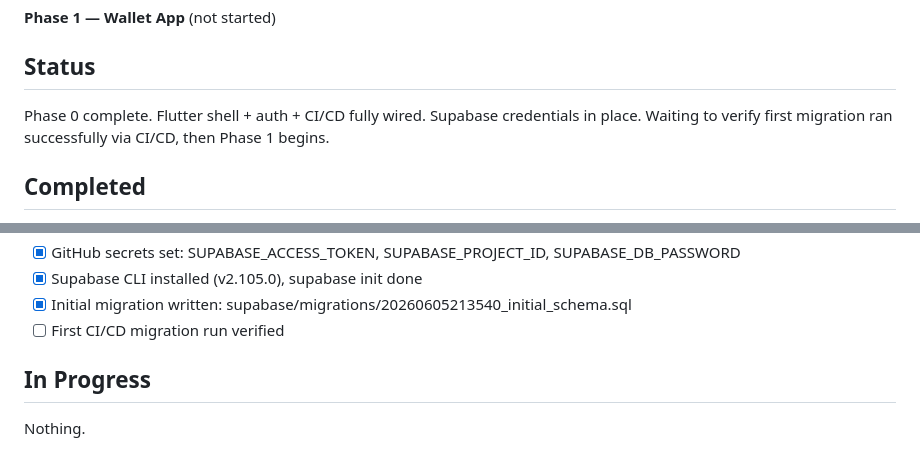
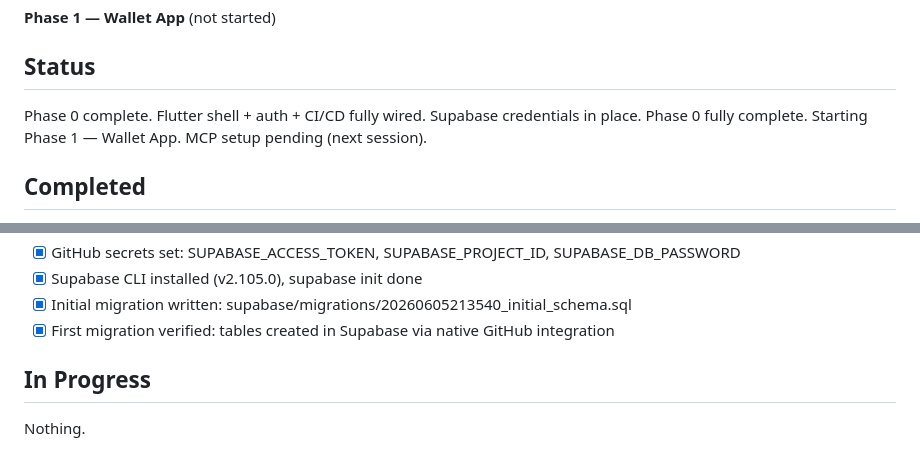
Before and after one commit to Famil-dapti/personalhub, a Markdown page: Project-state.md, 2 parts joined by grey strips. Drawn GitHub-style.

Commit message:
chore: mark Phase 0 complete — migration verified
Co-Authored-By: Claude <noreply@anthropic.com>

```diff
--- a/Project-state.md
+++ b/Project-state.md
@@ -5,7 +5,7 @@
 
 ## Status
 Phase 0 complete. Flutter shell + auth + CI/CD fully wired. Supabase credentials in place.
-Waiting to verify first migration ran successfully via CI/CD, then Phase 1 begins.
+Phase 0 fully complete. Starting Phase 1 — Wallet App. MCP setup pending (next session).
 
 ## Completed
 - [x] Architecture decision: Flutter + Supabase + Riverpod + go_router
@@ -24,7 +24,7 @@ Waiting to verify first migration ran successfully via CI/CD, then Phase 1 begin
 - [x] GitHub secrets set: SUPABASE_ACCESS_TOKEN, SUPABASE_PROJECT_ID, SUPABASE_DB_PASSWORD
 - [x] Supabase CLI installed (v2.105.0), supabase init done
 - [x] Initial migration written: supabase/migrations/20260605213540_initial_schema.sql
-- [ ] First CI/CD migration run verified
+- [x] First migration verified: tables created in Supabase via native GitHub integration
 
 ## In Progress
 Nothing.
```
